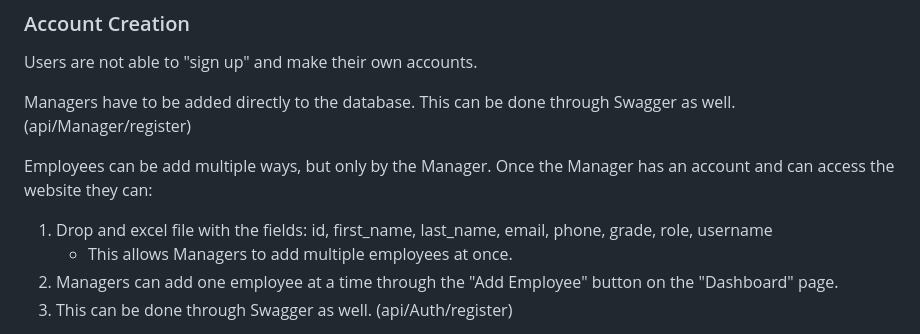
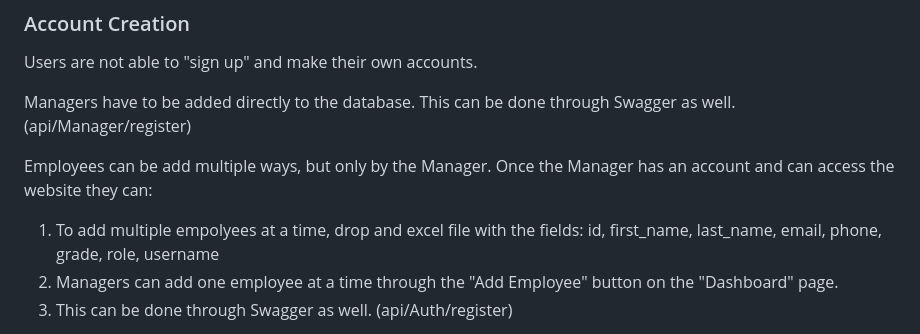
Before and after one commit to kaylytran/CertAtheon, a Markdown page: README.md, the part around the change. Drawn GitHub-style.

```diff
--- a/README.md
+++ b/README.md
@@ -25,8 +25,7 @@ Users are not able to "sign up" and make their own accounts.
 Managers have to be added directly to the database. This can be done through Swagger as well. (api/Manager/register)
 
 Employees can be add multiple ways, but only by the Manager. Once the Manager has an account and can access the website they can:
-1. Drop and excel file with the fields: id, first_name, last_name, email, phone, grade, role, username
-   - This allows Managers to add multiple employees at once.
+1. To add multiple empolyees at a time, drop and excel file with the fields: id, first_name, last_name, email, phone, grade, role, username
 2. Managers can add one employee at a time through the "Add Employee" button on the "Dashboard" page.
 3. This can be done through Swagger as well. (api/Auth/register)
 
```
